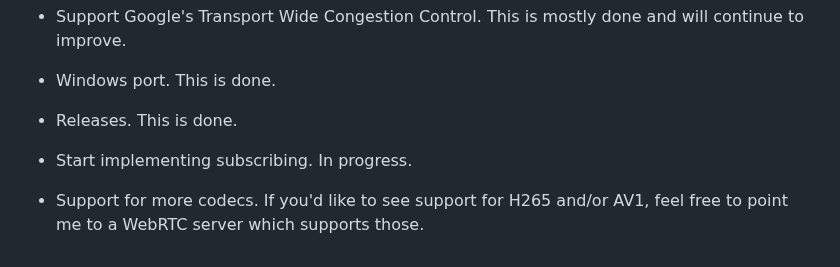
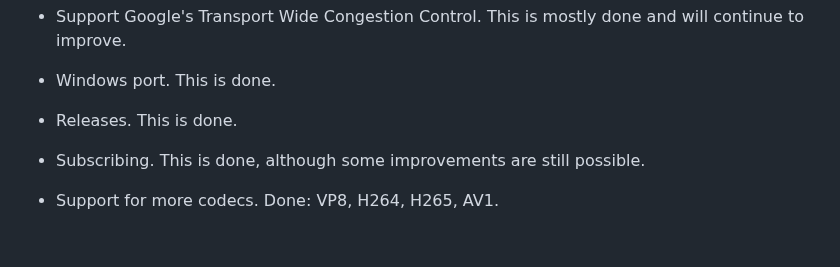
Before and after one commit to kmansoft/srtc, a Markdown page: README.md, the part around the change. GitHub-like rendering.

```diff
--- a/README.md
+++ b/README.md
@@ -306,6 +306,6 @@ This library is my side project.
 
 - Releases. This is done.
 
-- Start implementing subscribing. In progress.
+- Subscribing. This is done, although some improvements are still possible.
 
-- Support for more codecs. If you'd  like to see support for H265 and/or AV1, feel free to point me to a WebRTC server which supports those.
+- Support for more codecs. Done: VP8, H264, H265, AV1.
```
